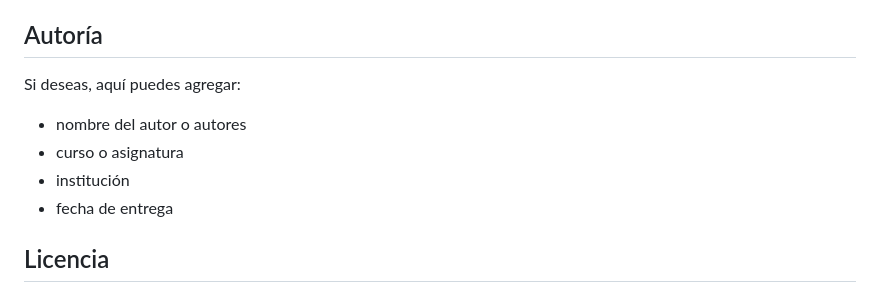
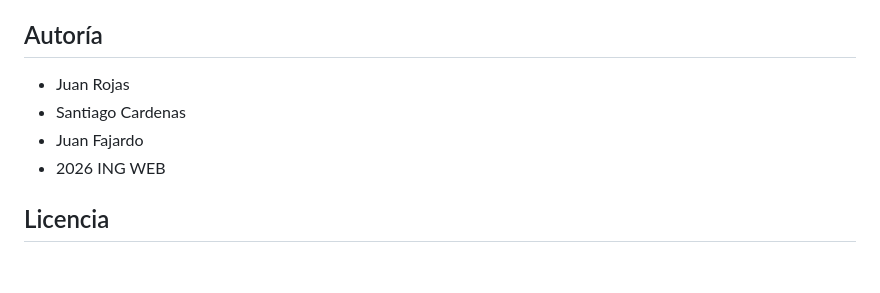
Before and after one commit to skizm07/WayTure, a Markdown page: README.md, the part around the change. Rendered like a GitHub page; blank space fills up the shorter version.

```diff
--- a/README.md
+++ b/README.md
@@ -256,12 +256,10 @@ El proyecto se encuentra funcional como demostración frontend. La navegación e
 
 ## Autoría
 
-Si deseas, aquí puedes agregar:
-
-- nombre del autor o autores
-- curso o asignatura
-- institución
-- fecha de entrega
+- Juan Rojas
+- Santiago Cardenas
+- Juan Fajardo
+- 2026 ING WEB
 
 ## Licencia
 
```
